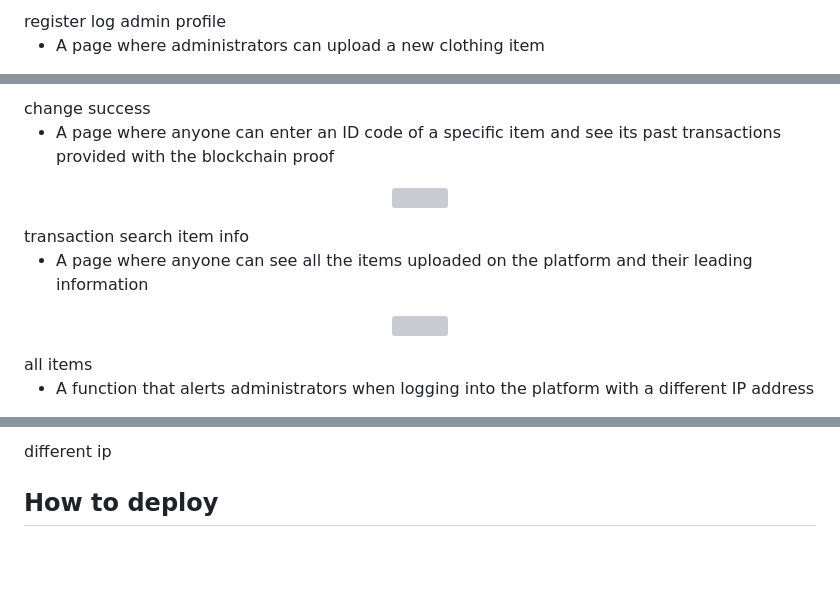
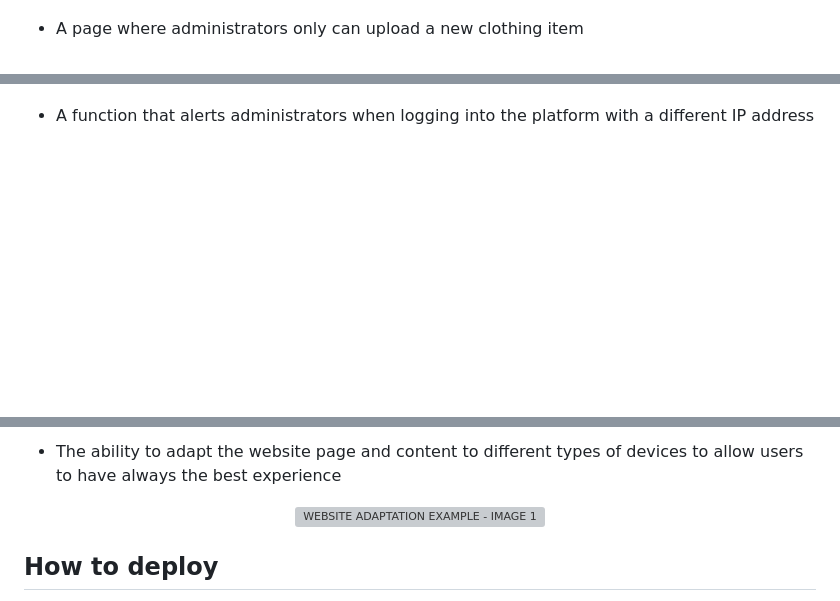
Before and after one commit to Riksa011/Start2Impact-Django-Redis-Project, a Markdown page: README.md, 3 parts joined by grey strips. GitHub-like rendering; blank space fills up the shorter version; grey boxes are pictures that could not be loaded.

```diff
--- a/README.md
+++ b/README.md
@@ -28,7 +30,5 @@ If implemented correctly together with a second-hand marketplace, SecondChance c
 </p>
-register
-log
-admin profile
 
-- A page where administrators can upload a new clothing item
+
+- A page where administrators only can upload a new clothing item
 <p align="center">
@@ -44,20 +63,5 @@ item success
 </p>
-change
-success
 
-- A page where anyone can enter an ID code of a specific item and see its past transactions provided with the blockchain proof
-<p align="center">
-    <img src="" alt="">
-</p>
-transaction
-search
-item info
-
-- A page where anyone can see all the items uploaded on the platform and their leading information
-<p align="center">
-    <img src="" alt="">
-</p>
-all items
 
 - A function that alerts administrators when logging into the platform with a different IP address
 <p align="center">
@@ -65,5 +69,10 @@ all items
 </p>
-different ip
+
+
+- The ability to adapt the website page and content to different types of devices to allow users to have always the best experience
+<p align="center">
+    <img src="" alt="WEBSITE ADAPTATION EXAMPLE - IMAGE 1">
+</p>
 
 
 
```
Also changed, not shown: other parts of README.md (+31 -9 lines).
